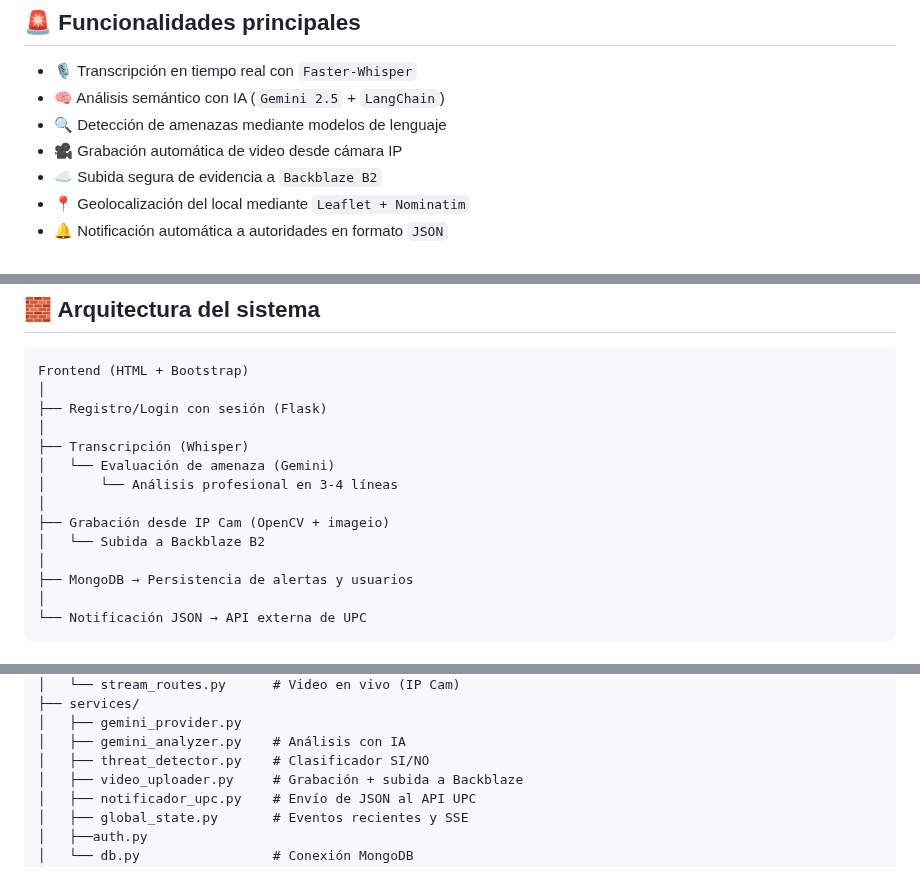
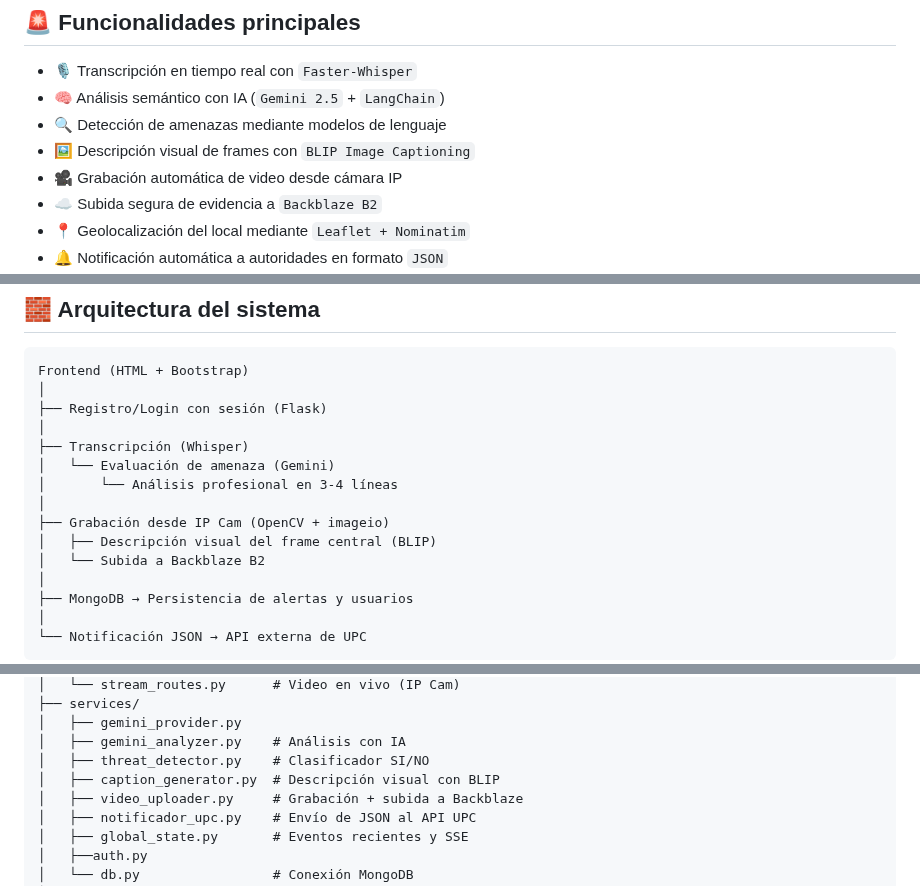
Before and after one commit to jpmorillom1/kuntur-extorsiones, a Markdown page: README.md, 3 parts joined by grey strips. Drawn GitHub-style.

Commit message:
docs: Actualización README con modelo BLIP para descripción visual

```diff
--- a/README.md
+++ b/README.md
@@ -13,6 +13,7 @@ Sistema inteligente para la **detección automática y manual de amenazas** en l
 - 🎙️ Transcripción en tiempo real con `Faster-Whisper`
 - 🧠 Análisis semántico con IA (`Gemini 2.5` + `LangChain`)
 - 🔍 Detección de amenazas mediante modelos de lenguaje
+- 🖼️ Descripción visual de frames con `BLIP Image Captioning`
 - 🎥 Grabación automática de video desde cámara IP
 - ☁️ Subida segura de evidencia a `Backblaze B2`
 - 📍 Geolocalización del local mediante `Leaflet + Nominatim`
@@ -34,6 +35,7 @@ Frontend (HTML + Bootstrap)
 │       └── Análisis profesional en 3-4 líneas
 │
 ├── Grabación desde IP Cam (OpenCV + imageio)
+│   ├── Descripción visual del frame central (BLIP)
 │   └── Subida a Backblaze B2
 │
 ├── MongoDB → Persistencia de alertas y usuarios
@@ -122,6 +124,7 @@ Accede en: [http://localhost:5000](http://localhost:5000)
 │   ├── gemini_provider.py
 │   ├── gemini_analyzer.py    # Análisis con IA
 │   ├── threat_detector.py    # Clasificador SI/NO
+│   ├── caption_generator.py  # Descripción visual con BLIP
 │   ├── video_uploader.py     # Grabación + subida a Backblaze
 │   ├── notificador_upc.py    # Envío de JSON al API UPC
 │   ├── global_state.py       # Eventos recientes y SSE
```
Also changed, not shown: other parts of README.md (+1 -0 lines).
